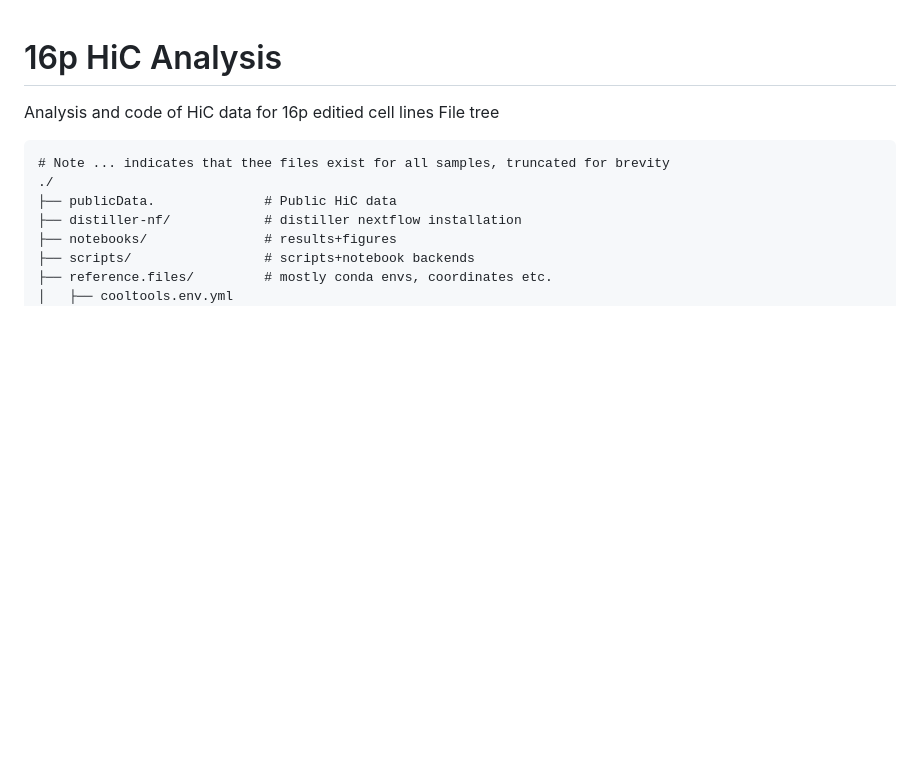
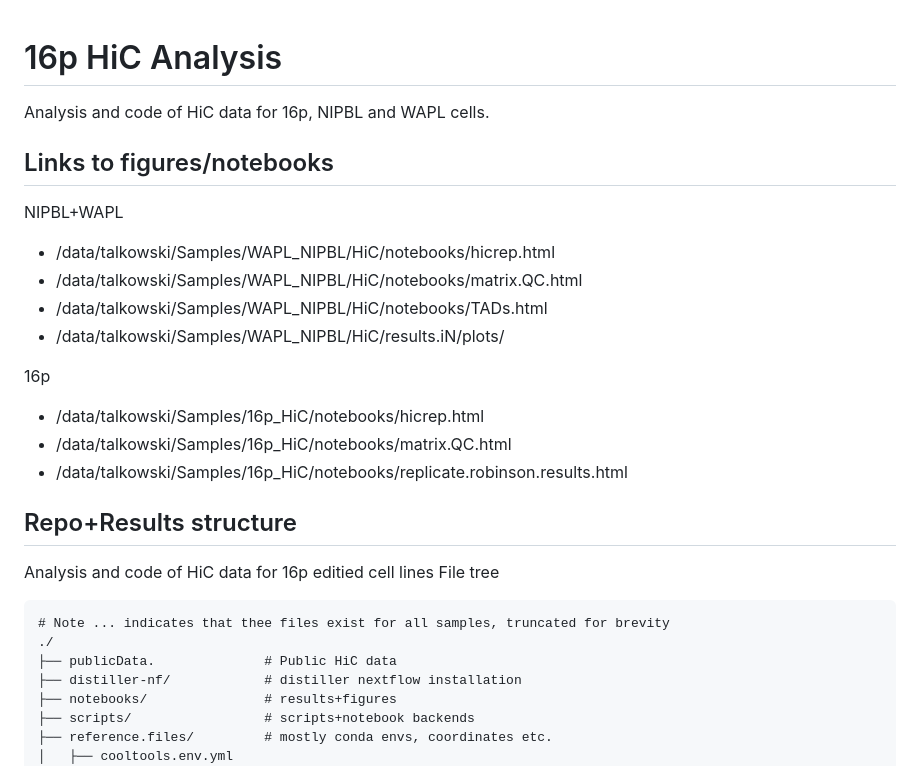
Before and after one commit to talkowski-lab/16p_HiC, a Markdown page: README.md, the part around the change. GitHub-like rendering; blank space fills up the shorter version.

Commit message:
add eris2 links to notebooks+figures

```diff
--- a/README.md
+++ b/README.md
@@ -1,4 +1,21 @@
 # 16p HiC Analysis
+
+Analysis and code of HiC data for 16p, NIPBL and WAPL cells.
+
+## Links to figures/notebooks
+
+NIPBL+WAPL
+- /data/talkowski/Samples/WAPL_NIPBL/HiC/notebooks/hicrep.html
+- /data/talkowski/Samples/WAPL_NIPBL/HiC/notebooks/matrix.QC.html
+- /data/talkowski/Samples/WAPL_NIPBL/HiC/notebooks/TADs.html
+- /data/talkowski/Samples/WAPL_NIPBL/HiC/results.iN/plots/
+
+16p
+- /data/talkowski/Samples/16p_HiC/notebooks/hicrep.html
+- /data/talkowski/Samples/16p_HiC/notebooks/matrix.QC.html
+- /data/talkowski/Samples/16p_HiC/notebooks/replicate.robinson.results.html
+
+## Repo+Results structure
 
 Analysis and code of HiC data for 16p editied cell lines
 File tree
```
